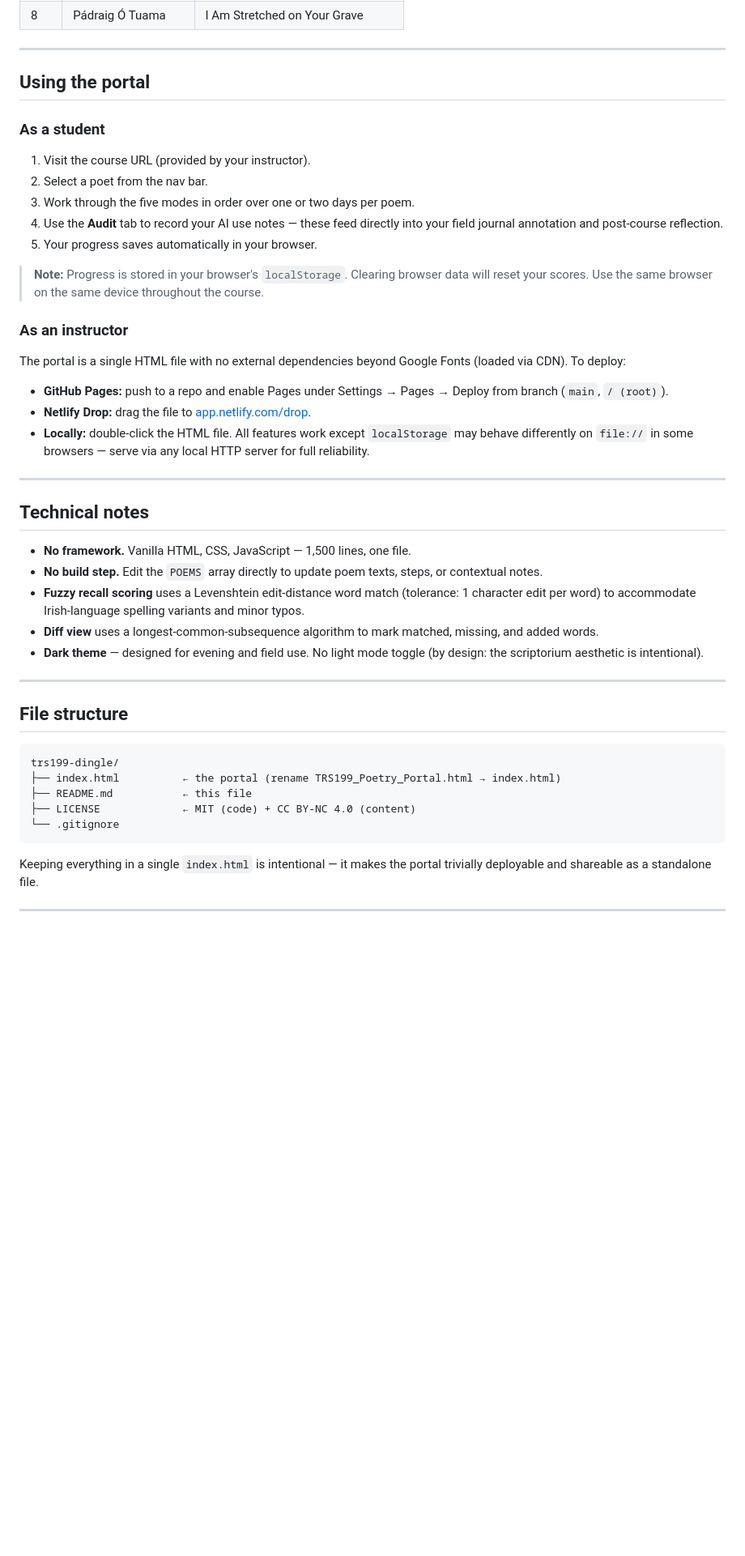
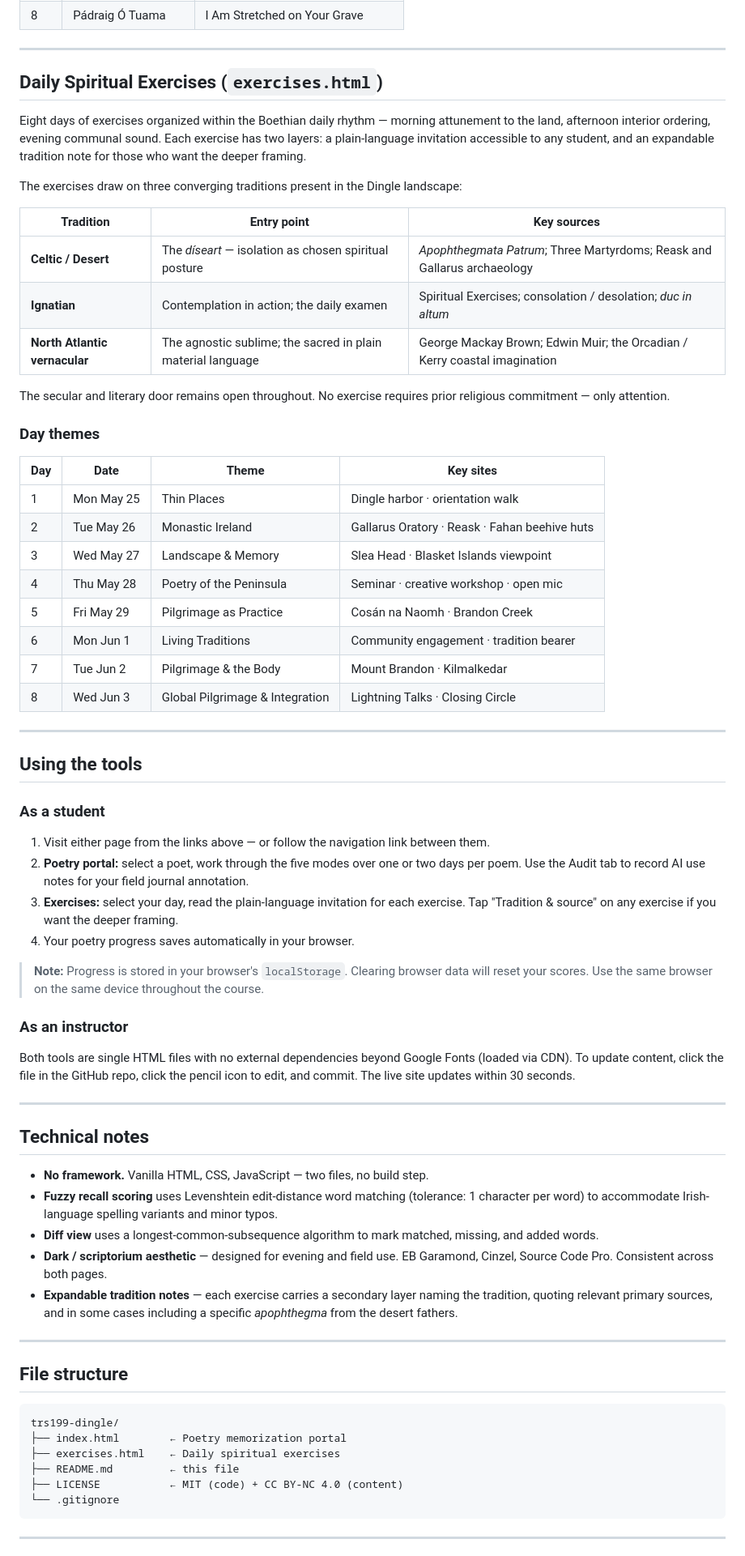
Before and after one commit to cyruspolsen3/trs199-dingle, a Markdown page: README.md, the part around one of its changes. Shown at 81% size. GitHub-like rendering; blank space fills up the shorter version.

Commit message:
Update README - add exercises, page, day themes, tradition table

````diff
--- a/README.md
+++ b/README.md
@@ -36,32 +45,57 @@ Progress persists across sessions via `localStorage`. A mastery ring and overall
 
 ---
 
-## Using the portal
+## Daily Spiritual Exercises (`exercises.html`)
+
+Eight days of exercises organized within the Boethian daily rhythm — morning attunement to the land, afternoon interior ordering, evening communal sound. Each exercise has two layers: a plain-language invitation accessible to any student, and an expandable tradition note for those who want the deeper framing.
+
+The exercises draw on three converging traditions present in the Dingle landscape:
+
+| Tradition | Entry point | Key sources |
+|-----------|-------------|-------------|
+| **Celtic / Desert** | The *díseart* — isolation as chosen spiritual posture | *Apophthegmata Patrum*; Three Martyrdoms; Reask and Gallarus archaeology |
+| **Ignatian** | Contemplation in action; the daily examen | Spiritual Exercises; consolation / desolation; *duc in altum* |
+| **North Atlantic vernacular** | The agnostic sublime; the sacred in plain material language | George Mackay Brown; Edwin Muir; the Orcadian / Kerry coastal imagination |
+
+The secular and literary door remains open throughout. No exercise requires prior religious commitment — only attention.
+
+### Day themes
+
+| Day | Date | Theme | Key sites |
+|-----|------|-------|-----------|
+| 1 | Mon May 25 | Thin Places | Dingle harbor · orientation walk |
+| 2 | Tue May 26 | Monastic Ireland | Gallarus Oratory · Reask · Fahan beehive huts |
+| 3 | Wed May 27 | Landscape & Memory | Slea Head · Blasket Islands viewpoint |
+| 4 | Thu May 28 | Poetry of the Peninsula | Seminar · creative workshop · open mic |
+| 5 | Fri May 29 | Pilgrimage as Practice | Cosán na Naomh · Brandon Creek |
+| 6 | Mon Jun 1 | Living Traditions | Community engagement · tradition bearer |
+| 7 | Tue Jun 2 | Pilgrimage & the Body | Mount Brandon · Kilmalkedar |
+| 8 | Wed Jun 3 | Global Pilgrimage & Integration | Lightning Talks · Closing Circle |
+
+---
+
+## Using the tools
 
 ### As a student
-1. Visit the course URL (provided by your instructor).
-2. Select a poet from the nav bar.
-3. Work through the five modes in order over one or two days per poem.
-4. Use the **Audit** tab to record your AI use notes — these feed directly into your field journal annotation and post-course reflection.
-5. Your progress saves automatically in your browser.
+1. Visit either page from the links above — or follow the navigation link between them.
+2. **Poetry portal:** select a poet, work through the five modes over one or two days per poem. Use the Audit tab to record AI use notes for your field journal annotation.
+3. **Exercises:** select your day, read the plain-language invitation for each exercise. Tap "Tradition & source" on any exercise if you want the deeper framing.
+4. Your poetry progress saves automatically in your browser.
 
 > **Note:** Progress is stored in your browser's `localStorage`. Clearing browser data will reset your scores. Use the same browser on the same device throughout the course.
 
 ### As an instructor
-The portal is a single HTML file with no external dependencies beyond Google Fonts (loaded via CDN). To deploy:
-- **GitHub Pages:** push to a repo and enable Pages under Settings → Pages → Deploy from branch (`main`, `/ (root)`).
-- **Netlify Drop:** drag the file to [app.netlify.com/drop](https://app.netlify.com/drop).
-- **Locally:** double-click the HTML file. All features work except `localStorage` may behave differently on `file://` in some browsers — serve via any local HTTP server for full reliability.
+Both tools are single HTML files with no external dependencies beyond Google Fonts (loaded via CDN). To update content, click the file in the GitHub repo, click the pencil icon to edit, and commit. The live site updates within 30 seconds.
 
 ---
 
 ## Technical notes
 
-- **No framework.** Vanilla HTML, CSS, JavaScript — 1,500 lines, one file.
-- **No build step.** Edit the `POEMS` array directly to update poem texts, steps, or contextual notes.
-- **Fuzzy recall scoring** uses a Levenshtein edit-distance word match (tolerance: 1 character edit per word) to accommodate Irish-language spelling variants and minor typos.
+- **No framework.** Vanilla HTML, CSS, JavaScript — two files, no build step.
+- **Fuzzy recall scoring** uses Levenshtein edit-distance word matching (tolerance: 1 character per word) to accommodate Irish-language spelling variants and minor typos.
 - **Diff view** uses a longest-common-subsequence algorithm to mark matched, missing, and added words.
-- **Dark theme** — designed for evening and field use. No light mode toggle (by design: the scriptorium aesthetic is intentional).
+- **Dark / scriptorium aesthetic** — designed for evening and field use. EB Garamond, Cinzel, Source Code Pro. Consistent across both pages.
+- **Expandable tradition notes** — each exercise carries a secondary layer naming the tradition, quoting relevant primary sources, and in some cases including a specific *apophthegma* from the desert fathers.
 
 ---
 
@@ -69,13 +103,12 @@ The portal is a single HTML file with no external dependencies beyond Google Fon
 
 ```
 trs199-dingle/
-├── index.html          ← the portal (rename TRS199_Poetry_Portal.html → index.html)
-├── README.md           ← this file
-├── LICENSE             ← MIT (code) + CC BY-NC 4.0 (content)
+├── index.html        ← Poetry memorization portal
+├── exercises.html    ← Daily spiritual exercises
+├── README.md         ← this file
+├── LICENSE           ← MIT (code) + CC BY-NC 4.0 (content)
 └── .gitignore
 ```
 
-Keeping everything in a single `index.html` is intentional — it makes the portal trivially deployable and shareable as a standalone file.
-
 ---
 
````
Also changed, not shown: other parts of README.md (+25 -36 lines).
